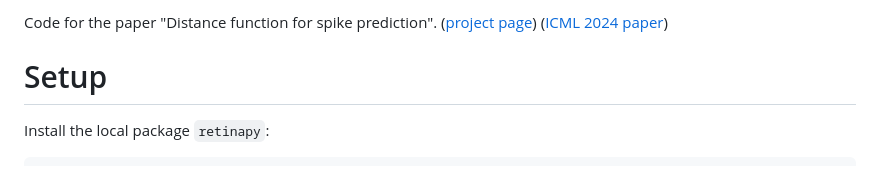
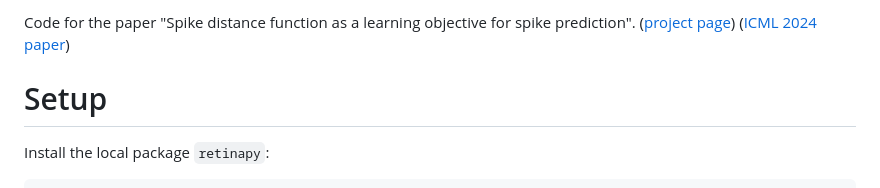
Before and after one commit to kevindoran/spikedistance, a Markdown page: README.md, the part around the change. Rendered like a GitHub page.

Commit message:
Update paper title.

```diff
--- a/README.md
+++ b/README.md
@@ -1,4 +1,4 @@
-Code for the paper "Distance function for spike prediction". ([project page](https://kdoran.com/spikedistance/)) ([ICML 2024 paper](https://icml.cc/virtual/2024/poster/33205))
+Code for the paper "Spike distance function as a learning objective for spike prediction". ([project page](https://kdoran.com/spikedistance/)) ([ICML 2024 paper](https://icml.cc/virtual/2024/poster/33205))
 
 # Setup
 Install the local package `retinapy`:
```
